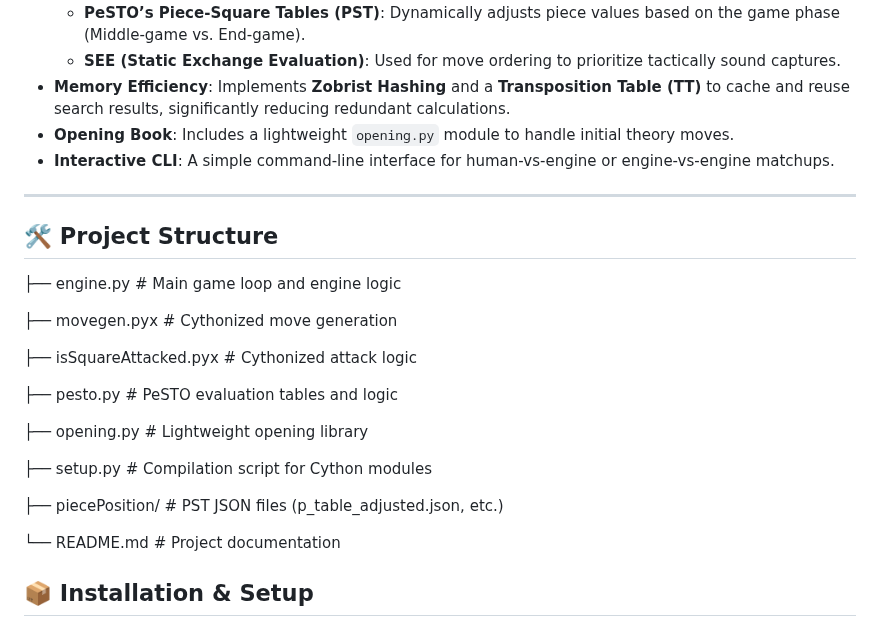
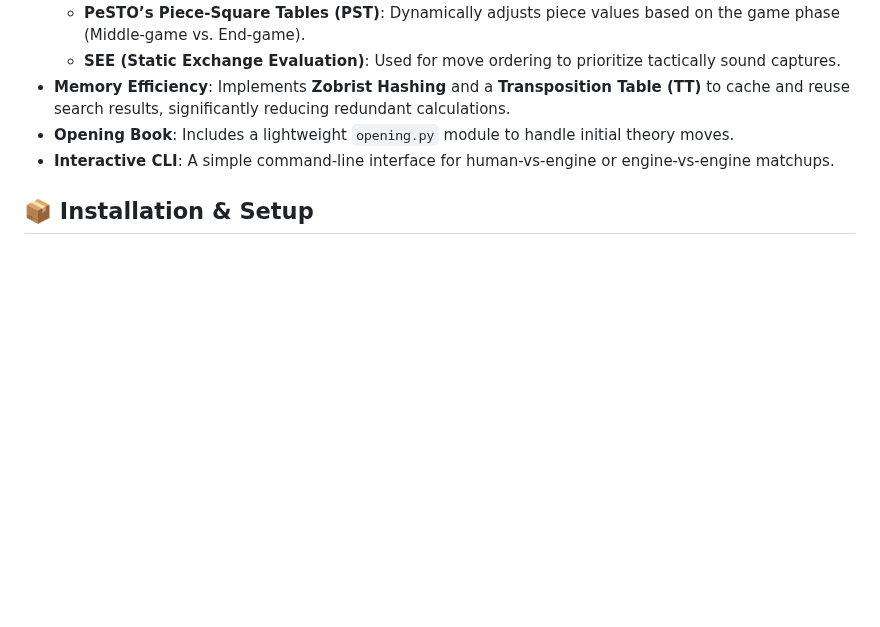
Before and after one commit to StDoses72/Xutrix-ChessEngine, a Markdown page: README.md, the part around the change. Rendered like a GitHub page; blank space fills up the shorter version.

Commit message:
更新 README.md

```diff
--- a/README.md
+++ b/README.md
@@ -15,26 +15,7 @@
 * **Opening Book**: Includes a lightweight `opening.py` module to handle initial theory moves.
 * **Interactive CLI**: A simple command-line interface for human-vs-engine or engine-vs-engine matchups.
 
----
 
-## 🛠 Project Structure
-
-
-├── engine.py                # Main game loop and engine logic
-
-├── movegen.pyx              # Cythonized move generation
-
-├── isSquareAttacked.pyx     # Cythonized attack logic
-
-├── pesto.py                 # PeSTO evaluation tables and logic
-
-├── opening.py               # Lightweight opening library
-
-├── setup.py                 # Compilation script for Cython modules
-
-├── piecePosition/           # PST JSON files (p_table_adjusted.json, etc.)
-
-└── README.md                # Project documentation
 
 
 ## 📦 Installation & Setup
```
